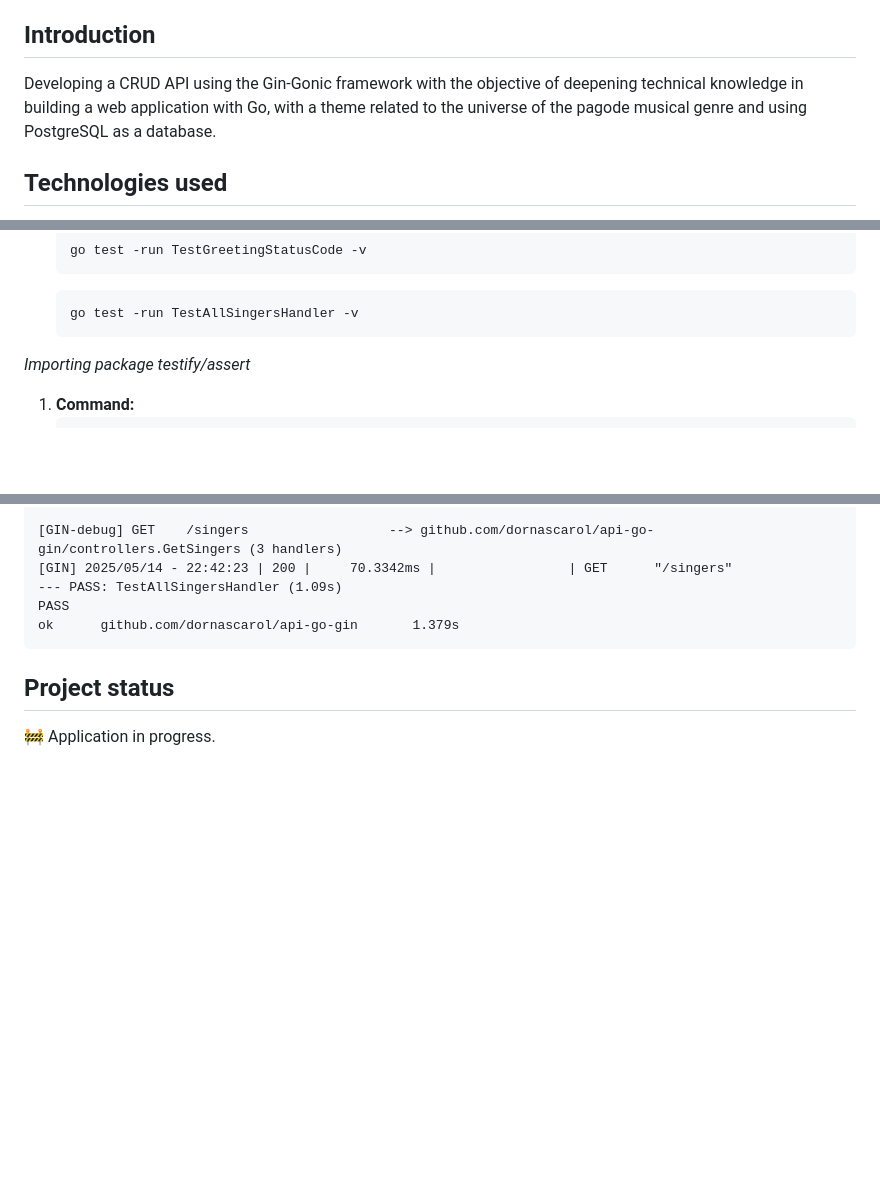
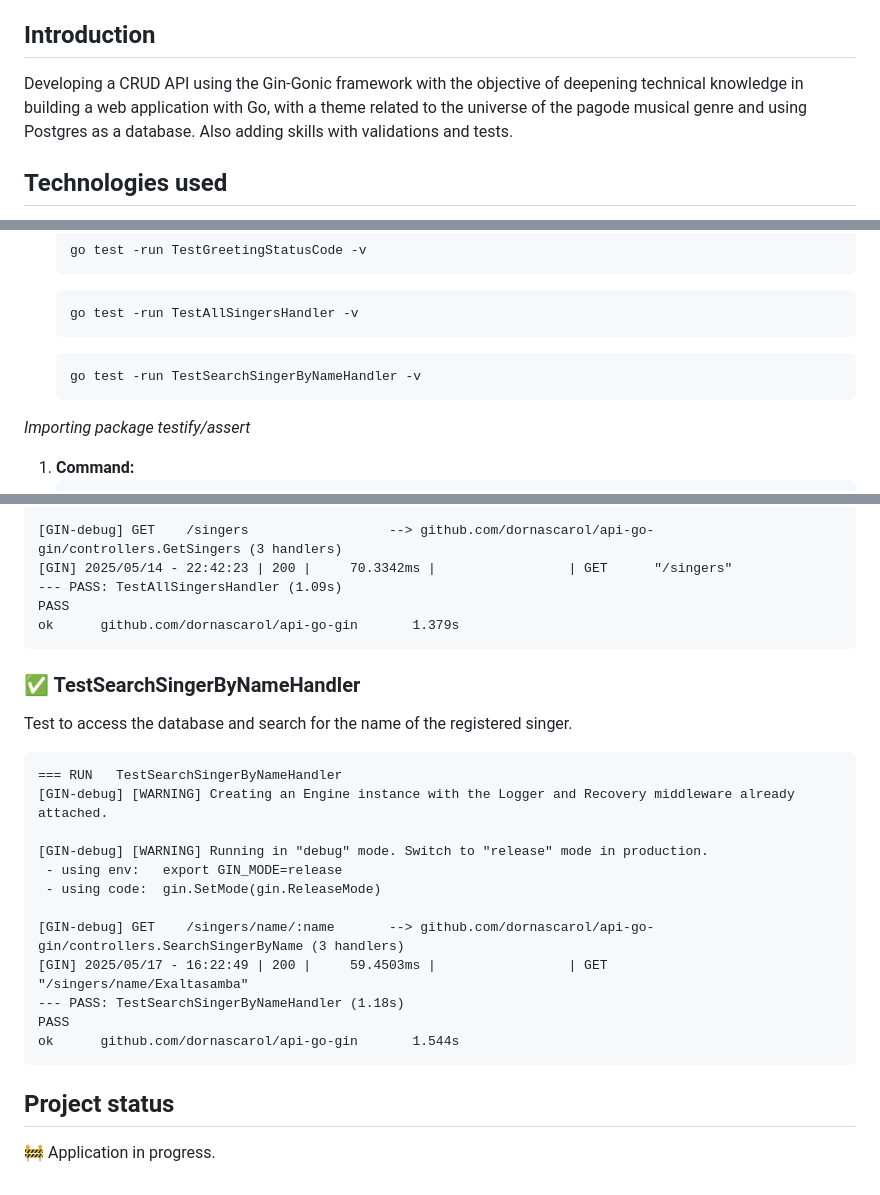
Before and after one commit to dornascarol/api-go-gin, a Markdown page: README.md, 3 parts joined by grey strips. Drawn GitHub-style; blank space fills up the shorter version.

Commit message:
docs: add test to search for singer by name with database connection

````diff
--- a/README.md
+++ b/README.md
@@ -3,7 +3,7 @@
 _Project feature I learned at Alura_
 
 ## Introduction
-Developing a CRUD API using the Gin-Gonic framework with the objective of deepening technical knowledge in building a web application with Go, with a theme related to the universe of the pagode musical genre and using PostgreSQL as a database.
+Developing a CRUD API using the Gin-Gonic framework with the objective of deepening technical knowledge in building a web application with Go, with a theme related to the universe of the pagode musical genre and using Postgres as a database. Also adding skills with validations and tests.
 
 
 ## Technologies used
@@ -113,6 +113,10 @@ _Another way to run Tests_
 
  	```
 	go test -run TestAllSingersHandler -v
+	```
+
+  	```
+	go test -run TestSearchSingerByNameHandler -v
 	```
 
 _Importing package testify/assert_
@@ -379,6 +383,23 @@ PASS
 ok      github.com/dornascarol/api-go-gin       1.379s
 ```
 
+### ✅ TestSearchSingerByNameHandler
+Test to access the database and search for the name of the registered singer.
+```
+=== RUN   TestSearchSingerByNameHandler
+[GIN-debug] [WARNING] Creating an Engine instance with the Logger and Recovery middleware already attached.
+
+[GIN-debug] [WARNING] Running in "debug" mode. Switch to "release" mode in production.
+ - using env:   export GIN_MODE=release
+ - using code:  gin.SetMode(gin.ReleaseMode)
+
+[GIN-debug] GET    /singers/name/:name       --> github.com/dornascarol/api-go-gin/controllers.SearchSingerByName (3 handlers)
+[GIN] 2025/05/17 - 16:22:49 | 200 |     59.4503ms |                 | GET      "/singers/name/Exaltasamba"
+--- PASS: TestSearchSingerByNameHandler (1.18s)
+PASS
+ok      github.com/dornascarol/api-go-gin       1.544s
+```
+
 
 ## Project status
 :construction: Application in progress.
````
